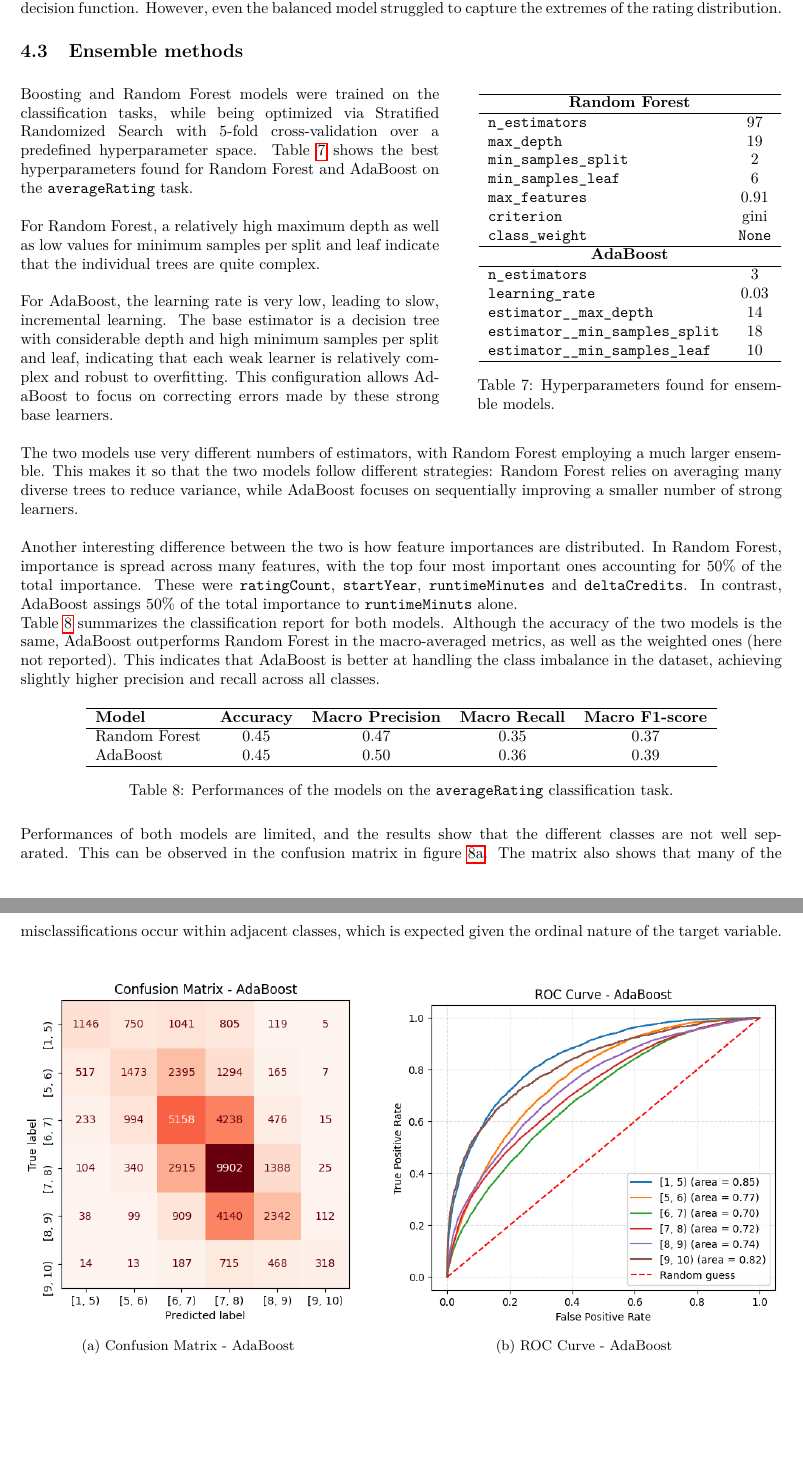
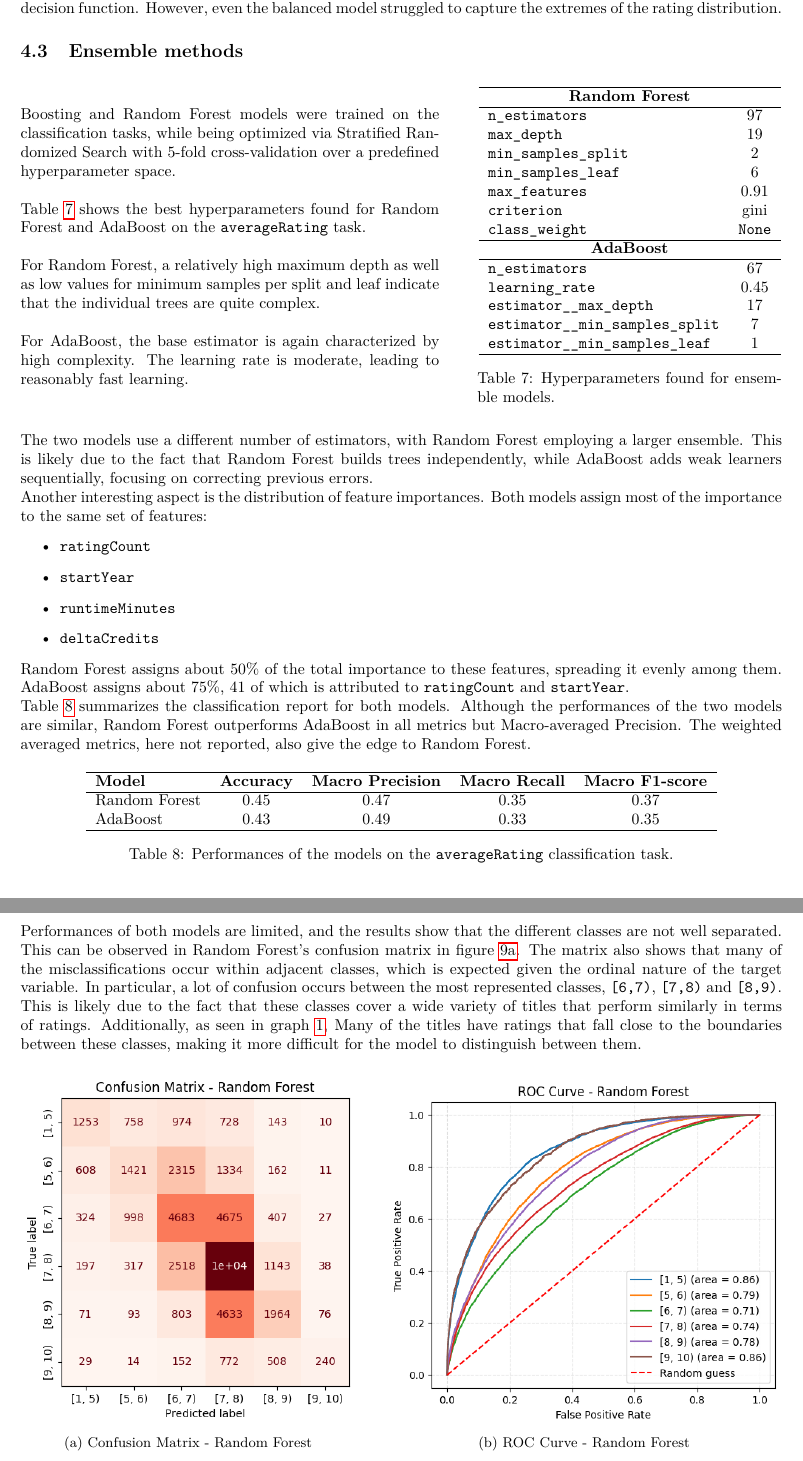
Before and after one commit to ChefBB/dm2_project, a LaTeX document (report/main.tex, which reads report/advanced_classification.tex): two parts of pages 10 and 11 of 15 before the commit and two parts of pages 11 and 12 of 16 after it, joined at a grey line, cut so that both start at the same text, the shorter picture padded with empty space. Compiled offline with pdfLaTeX.

Commit message:
report udpate (chapters 1, 3)

```diff
--- a/report/advanced_classification.tex
+++ b/report/advanced_classification.tex
@@ -359,7 +359,8 @@ However, even the balanced model struggled to capture the extremes of the rating
         Boosting and Random Forest models were trained on the
         classification tasks, while being optimized via Stratified
         Randomized Search with 5-fold
-        cross-validation over a predefined hyperparameter space.
+        cross-validation over a predefined hyperparameter space.\\
+
         Table~\ref{tab:ensemble_param} shows the best
         hyperparameters found for Random Forest and AdaBoost on the
         \texttt{averageRating} task.\\
@@ -368,14 +369,9 @@ However, even the balanced model struggled to capture the extremes of the rating
         as low values for minimum samples per split and leaf
         indicate that the individual trees are quite complex.\\
 
-        For AdaBoost, the learning rate is very low, leading to
-        slow, incremental learning.
-        The base estimator is a decision tree with
-        considerable depth and high minimum samples per split and
-        leaf, indicating that each weak learner is relatively
-        complex and robust to overfitting. This configuration
-        allows AdaBoost to focus on correcting errors made by
-        these strong base learners.
+        For AdaBoost, the base estimator is again characterized by
+        high complexity. The learning rate is moderate, leading to
+        reasonably fast learning.
     \end{minipage}
     \hfill
     \begin{minipage}{0.4\textwidth}
@@ -395,43 +391,45 @@ However, even the balanced model struggled to capture the extremes of the rating
         \hline
         \multicolumn{2}{c}{\textbf{AdaBoost}} \\
         \hline
-        \texttt{n\_estimators} & 3 \\
-        \texttt{learning\_rate} & 0.03 \\
-        \texttt{estimator\_\_max\_depth} & 14 \\
-        \texttt{estimator\_\_min\_samples\_split} & 18 \\
-        \texttt{estimator\_\_min\_samples\_leaf} & 10 \\
+        \texttt{n\_estimators} & 67 \\
+        \texttt{learning\_rate} & 0.45 \\
+        \texttt{estimator\_\_max\_depth} & 17 \\
+        \texttt{estimator\_\_min\_samples\_split} & 7 \\
+        \texttt{estimator\_\_min\_samples\_leaf} & 1 \\
         \hline
         \end{tabular}
         \caption{Hyperparameters found for ensemble models.}
         \label{tab:ensemble_param}
     \end{minipage}
 \end{table}
-The two models use very different numbers of estimators,
-with Random Forest employing a much larger ensemble. This
-makes it so that the two models follow different strategies:
-Random Forest relies on averaging many diverse trees to
-reduce variance, while AdaBoost focuses on sequentially
-improving a smaller number of strong learners.\\
+The two models use a different number of estimators,
+with Random Forest employing a larger ensemble.
+This is likely due to the fact that Random Forest builds
+trees independently, while AdaBoost adds weak learners
+sequentially, focusing on correcting previous errors.
 
-Another interesting difference between the two is how
-feature importances are distributed.
-In Random Forest, importance is spread across
-many features, with the top four most important ones
-accounting for 50\% of the total importance.
-These were \texttt{ratingCount}, \texttt{startYear}, \texttt{runtimeMinutes}
-and \texttt{deltaCredits}.
-In contrast, AdaBoost assings 50\% of the total importance to
-\texttt{runtimeMinuts} alone.
+Another interesting aspect is the distribution of feature importances.
+Both models assign most of the importance to the same set of features:
+\begin{itemize}
+    \item \texttt{ratingCount}
+    \item \texttt{startYear}
+    \item \texttt{runtimeMinutes}
+    \item \texttt{deltaCredits}
+\end{itemize}
+Random Forest assigns about 50\% of the total importance to these
+features, spreading it evenly among them.
+AdaBoost assigns about 75\%, 41 of which is
+attributed to \texttt{ratingCount} and \texttt{startYear}.
+
 
 
 Table~\ref{tab:report_ensemble} summarizes the
 classification report for both models.
-Although the accuracy of the two models is the same,
-AdaBoost outperforms Random Forest in the macro-averaged
-metrics, as well as the weighted ones (here not reported).
-This indicates that AdaBoost is better at handling the
-class imbalance in the dataset, achieving slightly higher precision
-and recall across all classes.
+Although the performances of the two models are similar,
+Random Forest outperforms AdaBoost in all metrics but Macro-averaged
+Precision. The weighted averaged metrics, here not reported,
+also give the edge to Random Forest.
+
 \begin{table}[H]
     \centering
     \begin{tabular}{lccccc}
@@ -439,7 +437,7 @@ and recall across all classes.
     \textbf{Model} & \textbf{Accuracy} & \textbf{Macro Precision} & \textbf{Macro Recall} & \textbf{Macro F1-score} \\
     \hline
     Random Forest & 0.45 & 0.47 & 0.35 & 0.37 \\
-    AdaBoost & 0.45 & 0.50 & 0.36 & 0.39 \\
+    AdaBoost & 0.43 & 0.49 & 0.33 & 0.35 \\
     \hline
     \end{tabular}
     \caption{Performances of the models on the \texttt{averageRating} classification task.}
@@ -447,27 +445,35 @@ and recall across all classes.
 \end{table}
 Performances of both models are limited, and the results show that
 the different classes are not well separated. This can be observed
-in the confusion matrix in figure~\ref{fig:cm_rf}. The matrix
-also shows that many of the misclassifications occur within
-adjacent classes, which is expected given the ordinal nature of
-the target variable.\\
+in Random Forest's confusion matrix in figure~\ref{fig:cm_rf}.
+The matrix also shows that many of the misclassifications occur
+within adjacent classes, which is expected given the ordinal
+nature of the target variable.
+In particular, a lot of confusion occurs between the most
+represented classes, \texttt{[6,7)}, \texttt{[7,8)} and
+\texttt{[8,9)}. This is likely due to the fact that these classes
+cover a wide variety of titles that perform similarly in terms
+of ratings. Additionally, as seen in graph~\ref{fig:rating_dist},
+Many of the titles have ratings that fall close to the
+boundaries between these classes, making it more difficult for the
+model to distinguish between them.
 
 \begin{figure}[H]
     \centering
     \begin{subfigure}[b]{0.44\textwidth}
         \centering
-        \includegraphics[width=\textwidth]{plotsss/conf_matr_boost_rating.png}
-        \caption{Confusion Matrix - AdaBoost}
+        \includegraphics[width=\textwidth]{plotsss/conf_matr_rf_rating.png}
+        \caption{Confusion Matrix - Random Forest}
         \label{fig:cm_rf}
     \end{subfigure}
     \hfill
     \begin{subfigure}[b]{0.52\textwidth}
         \centering
-        \includegraphics[width=\textwidth]{plotsss/roc_boost_rating.png}
-        \caption{ROC Curve - AdaBoost}
+        \includegraphics[width=\textwidth]{plotsss/roc_rf_rating.png}
+        \caption{ROC Curve - Random Forest}
         \label{fig:roc_rating}
     \end{subfigure}
-    \caption{Confusion matrix and ROC Curve for AdaBoost on the \texttt{averageRating} classification task.}
+    \caption{Confusion matrix and ROC Curve for Random Forest on the \texttt{averageRating} classification task.}
     \label{fig:cm_roc_rating}
 \end{figure}
 Figure~\ref{fig:roc_rating} shows the ROC curve for AdaBoost.
```
Also changed, not shown: report/understanding_preparation.tex (+14 -1 lines), report/main.pdf, report/plotsss/rating_distrib.png (added), report/advanced_classification.tex (59 more changed lines), 7 other files.
